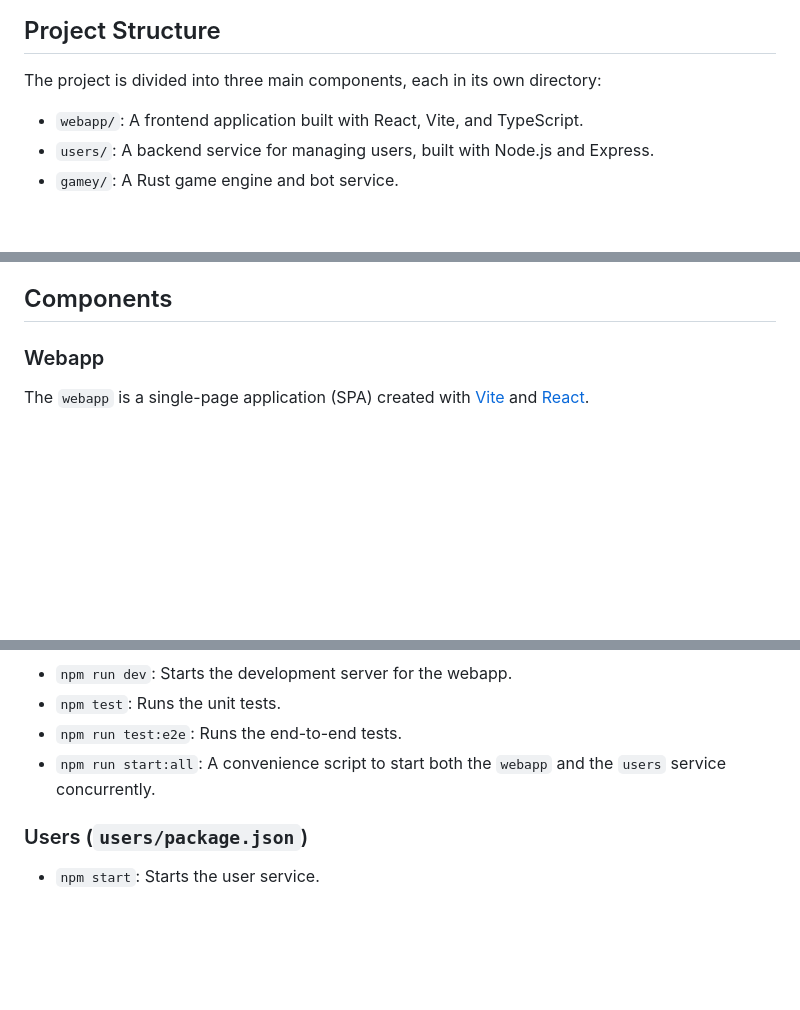
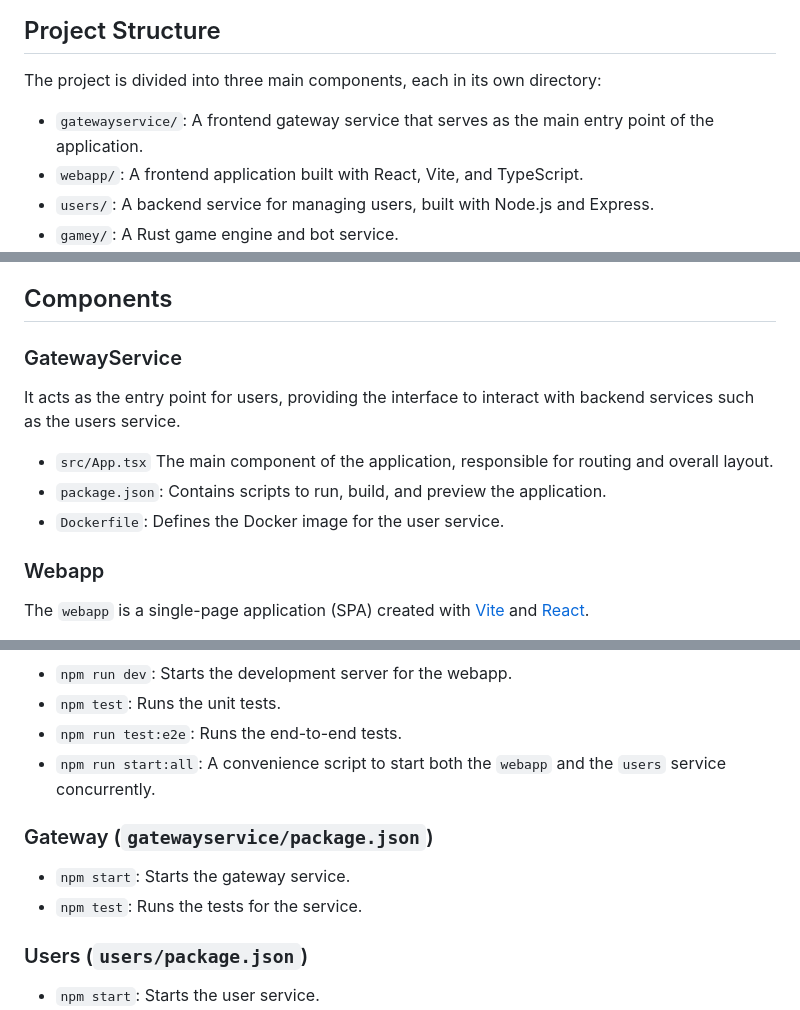
Before and after one commit to Arquisoft/yovi_es5c, a Markdown page: README.md, 3 parts joined by grey strips. GitHub-like rendering; blank space fills up the shorter version.

```diff
--- a/README.md
+++ b/README.md
@@ -20,6 +20,7 @@ This project is a template with some basic functionality for the ASW labs.
 
 The project is divided into three main components, each in its own directory:
 
+- `gatewayservice/`: A frontend gateway service that serves as the main entry point of the application.
 - `webapp/`: A frontend application built with React, Vite, and TypeScript.
 - `users/`: A backend service for managing users, built with Node.js and Express.
 - `gamey/`: A Rust game engine and bot service.
@@ -34,6 +35,14 @@ Each component has its own `package.json` file with the necessary scripts to run
 - **GameY**: A basic Game engine which only chooses a random piece.
 
 ## Components
+
+### GatewayService
+
+It acts as the entry point for users, providing the interface to interact with backend services such as the users service.
+
+- `src/App.tsx` The main component of the application, responsible for routing and overall layout.
+- `package.json`: Contains scripts to run, build, and preview the application.
+- `Dockerfile`: Defines the Docker image for the user service.
 
 ### Webapp
 
@@ -155,6 +165,11 @@ Each component has its own set of scripts defined in its `package.json`. Here ar
 - `npm run test:e2e`: Runs the end-to-end tests.
 - `npm run start:all`: A convenience script to start both the `webapp` and the `users` service concurrently.
 
+### Gateway (`gatewayservice/package.json`)
+
+- `npm start`: Starts the gateway service.
+- `npm test`: Runs the tests for the service.
+
 ### Users (`users/package.json`)
 
 - `npm start`: Starts the user service.
```
Also changed, not shown: other parts of README.md (+1 -0 lines).
